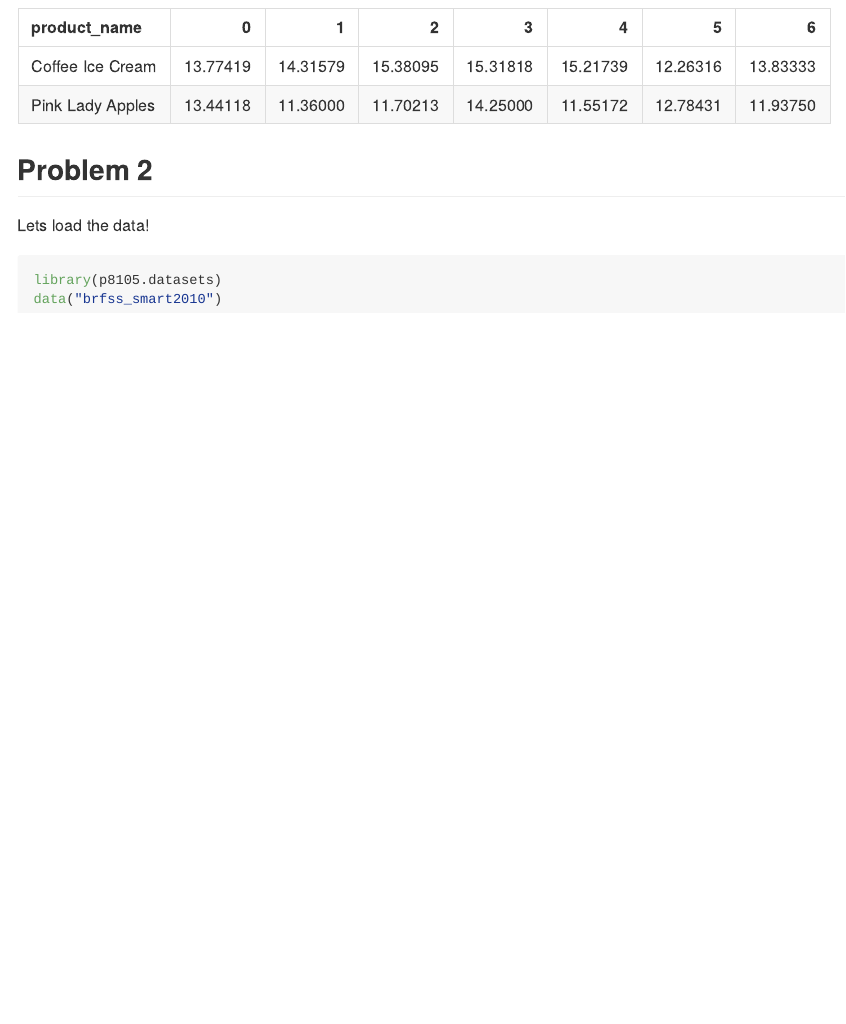
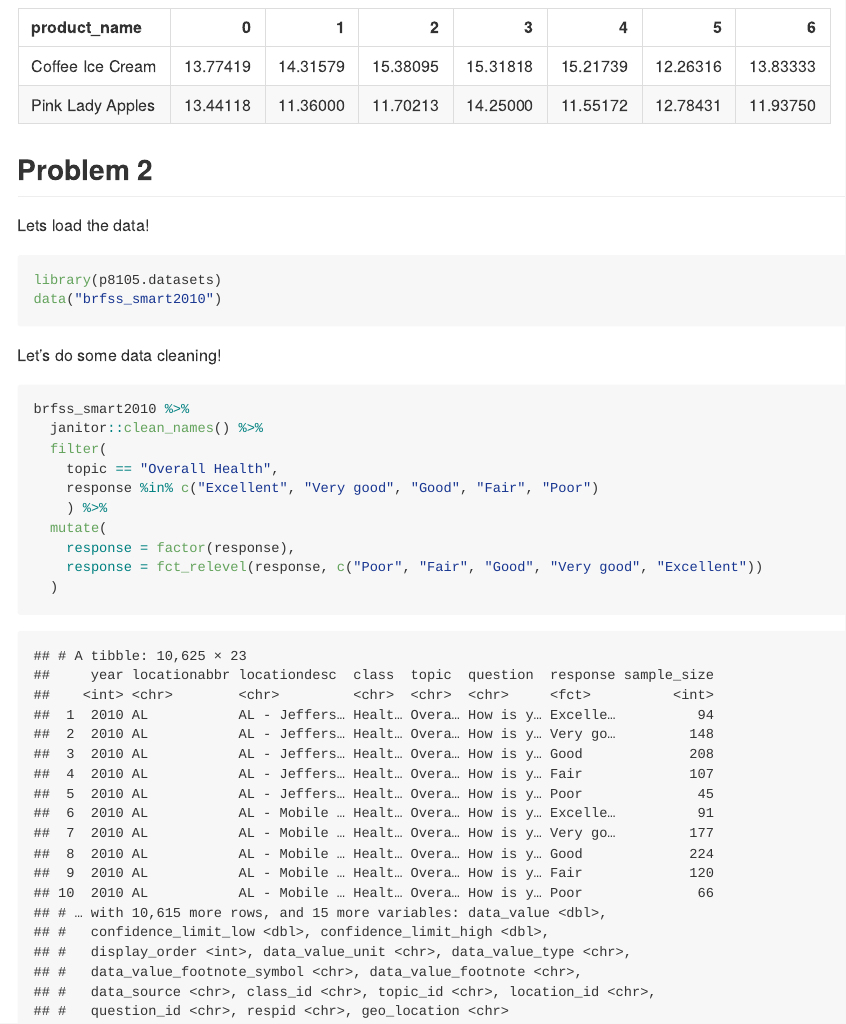
Before and after one commit to cuhuajialiang/p8105_hw3_jh4323, an R Markdown document (p8105_hw3_jh4323.Rmd): the page in a window 1100 px wide, from 2560 px down. The pictures show the output file p8105_hw3_jh4323.md that the author committed with the source, drawn offline in the style of GitHub.

Commit message:
problem 2 data cleaning done!

````diff
--- a/p8105_hw3_jh4323.Rmd
+++ b/p8105_hw3_jh4323.Rmd
@@ -80,3 +80,19 @@ Lets load the data!
 library(p8105.datasets)
 data("brfss_smart2010")
 ```
+
+Let's do some data cleaning!
+```{r}
+brfss_smart2010 %>%
+  janitor::clean_names() %>%
+  filter(
+    topic == "Overall Health",
+    response %in% c("Excellent", "Very good", "Good", "Fair", "Poor")
+    ) %>%
+  mutate(
+    response = factor(response),
+    response = fct_relevel(response, c("Poor", "Fair", "Good", "Very good", "Excellent"))
+  )
+```
+
+*2.1
````
Also changed, not shown: p8105_hw3_jh4323.md, 2 other files.
